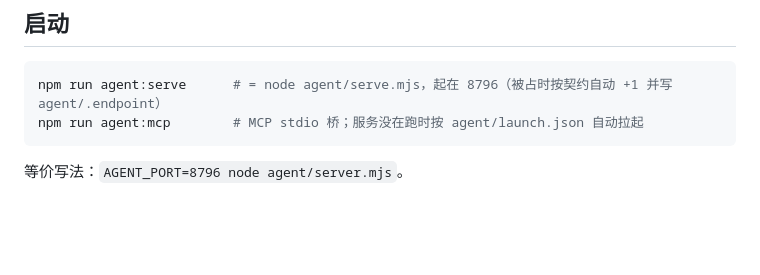
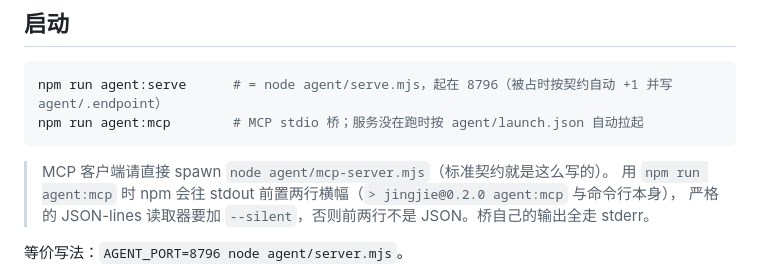
Before and after one commit to zhangtt08/jingjie, a Markdown page: agent/README.md, the part around the change. GitHub-like rendering; blank space fills up the shorter version.

Commit message:
docs(agent): 记下 npm run agent:mcp 会在 stdout 前置 npm 横幅
MCP 客户端按标准应当直接 spawn node agent/mcp-server.mjs；实测 npm run agent:mcp 的
stdout 里除了三条 JSON-RPC 响应还有两行 npm 横幅，严格的 JSON-lines 读取器需要 --silent。

````diff
--- a/agent/README.md
+++ b/agent/README.md
@@ -12,6 +12,10 @@
 npm run agent:serve      # = node agent/serve.mjs，起在 8796（被占时按契约自动 +1 并写 agent/.endpoint）
 npm run agent:mcp        # MCP stdio 桥；服务没在跑时按 agent/launch.json 自动拉起
 ```
+
+> MCP 客户端请直接 spawn `node agent/mcp-server.mjs`（标准契约就是这么写的）。
+> 用 `npm run agent:mcp` 时 npm 会往 stdout 前置两行横幅（`> jingjie@0.2.0 agent:mcp` 与命令行本身），
+> 严格的 JSON-lines 读取器要加 `--silent`，否则前两行不是 JSON。桥自己的输出全走 stderr。
 
 等价写法：`AGENT_PORT=8796 node agent/server.mjs`。
 
````
